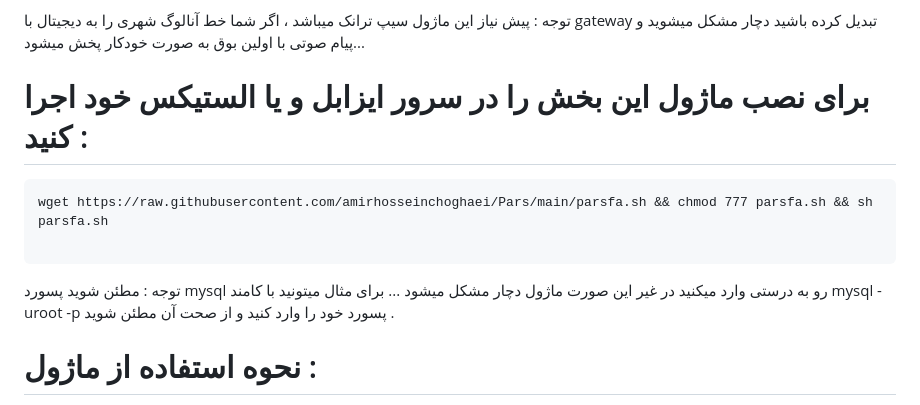
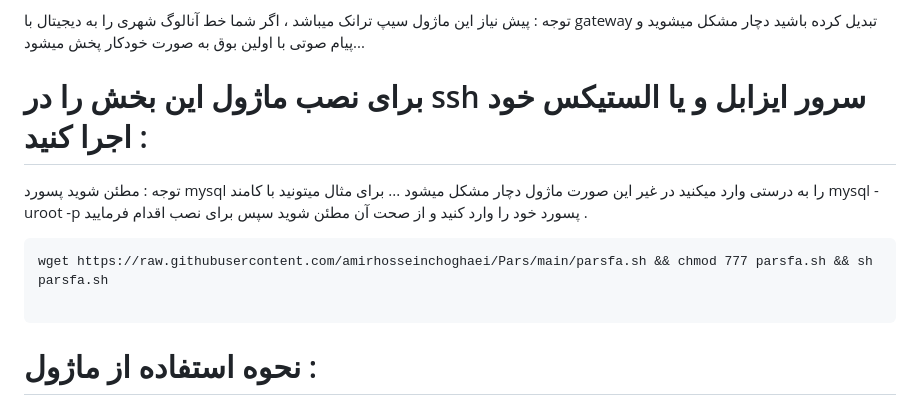
Before and after one commit to amirhosseinchoghaei/Pars, a Markdown page: readme2.md, the part around the change. GitHub-like rendering.

````diff
--- a/readme2.md
+++ b/readme2.md
@@ -16,14 +16,16 @@
 
 
 
-# برای نصب ماژول این بخش را در سرور ایزابل و یا الستیکس خود اجرا کنید :
+# برای نصب ماژول این بخش را در ssh سرور ایزابل و یا الستیکس خود اجرا کنید :
+
+توجه : مطئن شوید پسورد mysql را به درستی وارد میکنید در غیر این صورت ماژول دچار مشکل میشود ...
+برای مثال میتونید با کامند mysql -uroot -p پسورد خود را وارد کنید و از صحت آن مطئن شوید سپس برای نصب اقدام فرمایید .
+
 
 ```
 wget https://raw.githubusercontent.com/amirhosseinchoghaei/Pars/main/parsfa.sh && chmod 777 parsfa.sh && sh parsfa.sh
 
 ```
-توجه : مطئن شوید پسورد mysql رو به درستی وارد میکنید در غیر این صورت ماژول دچار مشکل میشود ...
-برای مثال میتونید با کامند mysql -uroot -p پسورد خود را وارد کنید و از صحت آن مطئن شوید .
 
 # نحوه استفاده از ماژول :
 
````
